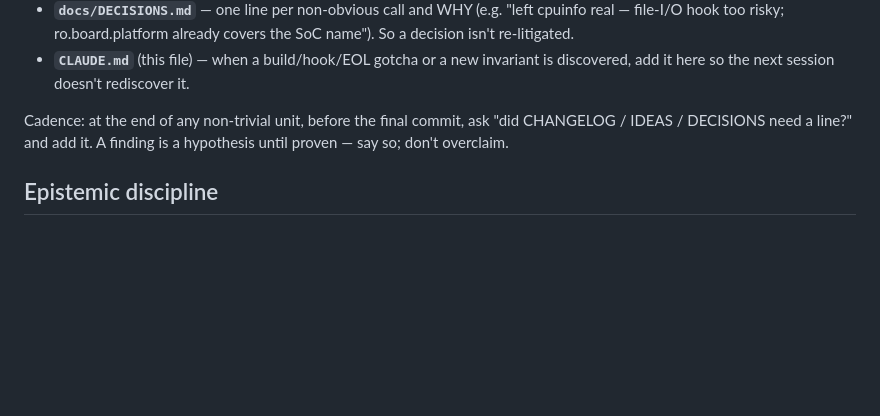
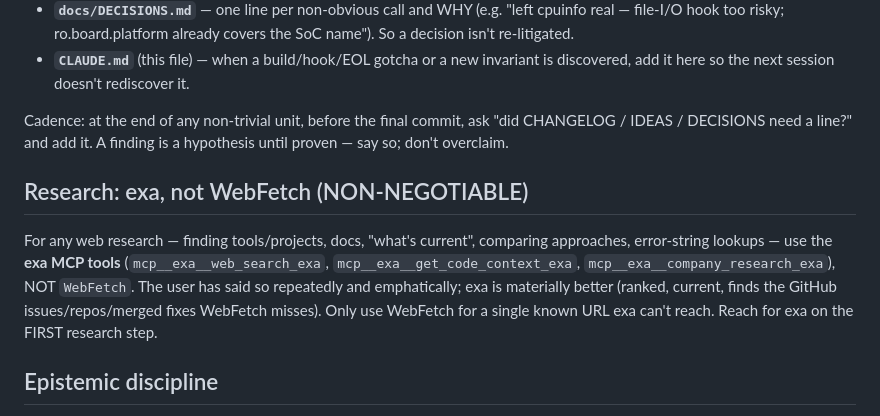
Before and after one commit to aaronvstory/specter, a Markdown page: CLAUDE.md, the part around the change. Rendered like a GitHub page; blank space fills up the shorter version.

Commit message:
docs: use exa for web research, not WebFetch (standing rule)
Records the user's repeated, emphatic preference (2026-08-05): reach for the
exa MCP tools on the first research step; WebFetch only for a single known URL
exa can't reach. Also in ~/.claude/CLAUDE.md and auto-memory.

Co-Authored-By: Claude Opus 5 (1M context) <noreply@anthropic.com>
Claude-Session: https://claude.ai/code/session_0166dUoDihAVjECJttyoePeG

```diff
--- a/CLAUDE.md
+++ b/CLAUDE.md
@@ -240,6 +240,13 @@ Keep these current as work happens — they are the project's memory:
 Cadence: at the end of any non-trivial unit, before the final commit, ask "did CHANGELOG / IDEAS /
 DECISIONS need a line?" and add it. A finding is a hypothesis until proven — say so; don't overclaim.
 
+## Research: exa, not WebFetch (NON-NEGOTIABLE)
+For any web research — finding tools/projects, docs, "what's current", comparing approaches, error-string
+lookups — use the **exa MCP tools** (`mcp__exa__web_search_exa`, `mcp__exa__get_code_context_exa`,
+`mcp__exa__company_research_exa`), NOT `WebFetch`. The user has said so repeatedly and emphatically; exa is
+materially better (ranked, current, finds the GitHub issues/repos/merged fixes WebFetch misses). Only use
+WebFetch for a single known URL exa can't reach. Reach for exa on the FIRST research step.
+
 ## Epistemic discipline
 Distinguish PROVEN (verified on-device or by test) from HYPOTHESIS (plausible, code-grounded, unconfirmed)
 from ASSUMPTION. Label them as such in docs and reports. A strong hypothesis is still a hypothesis until
```
